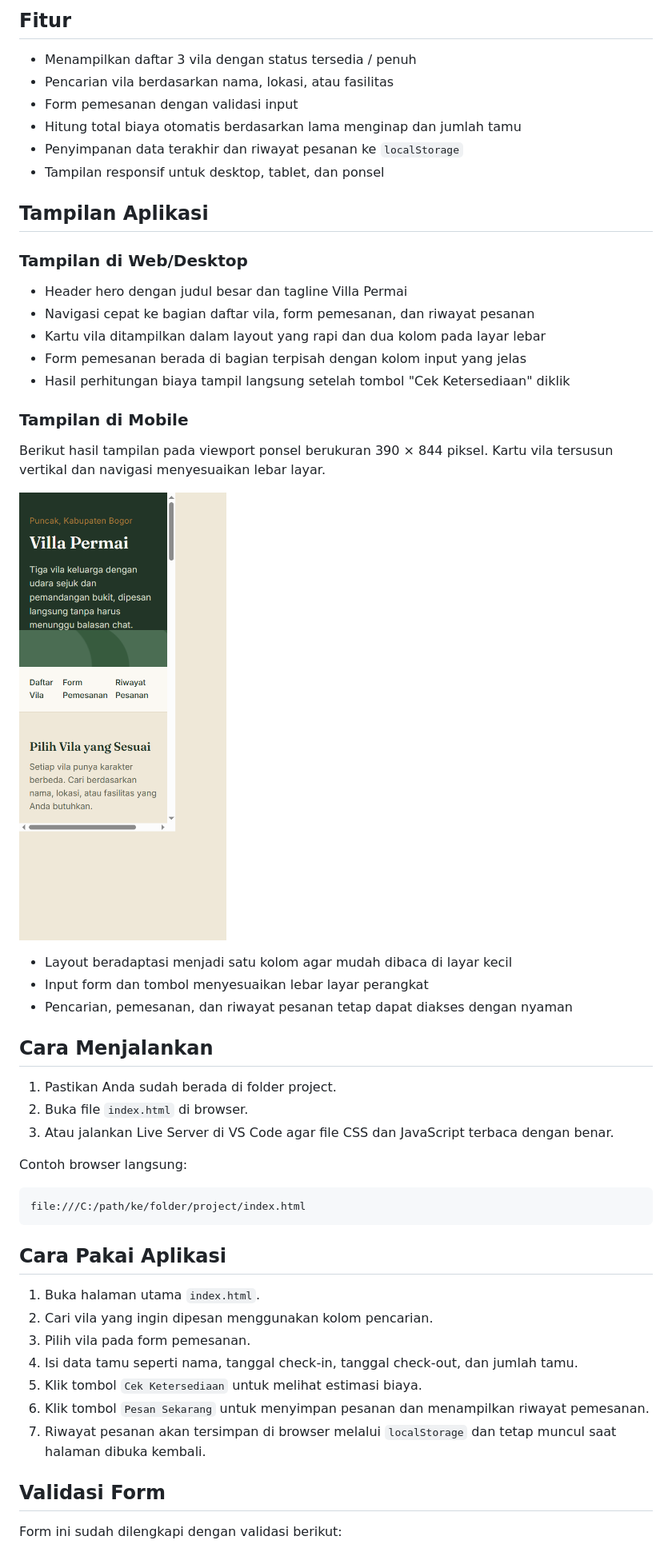
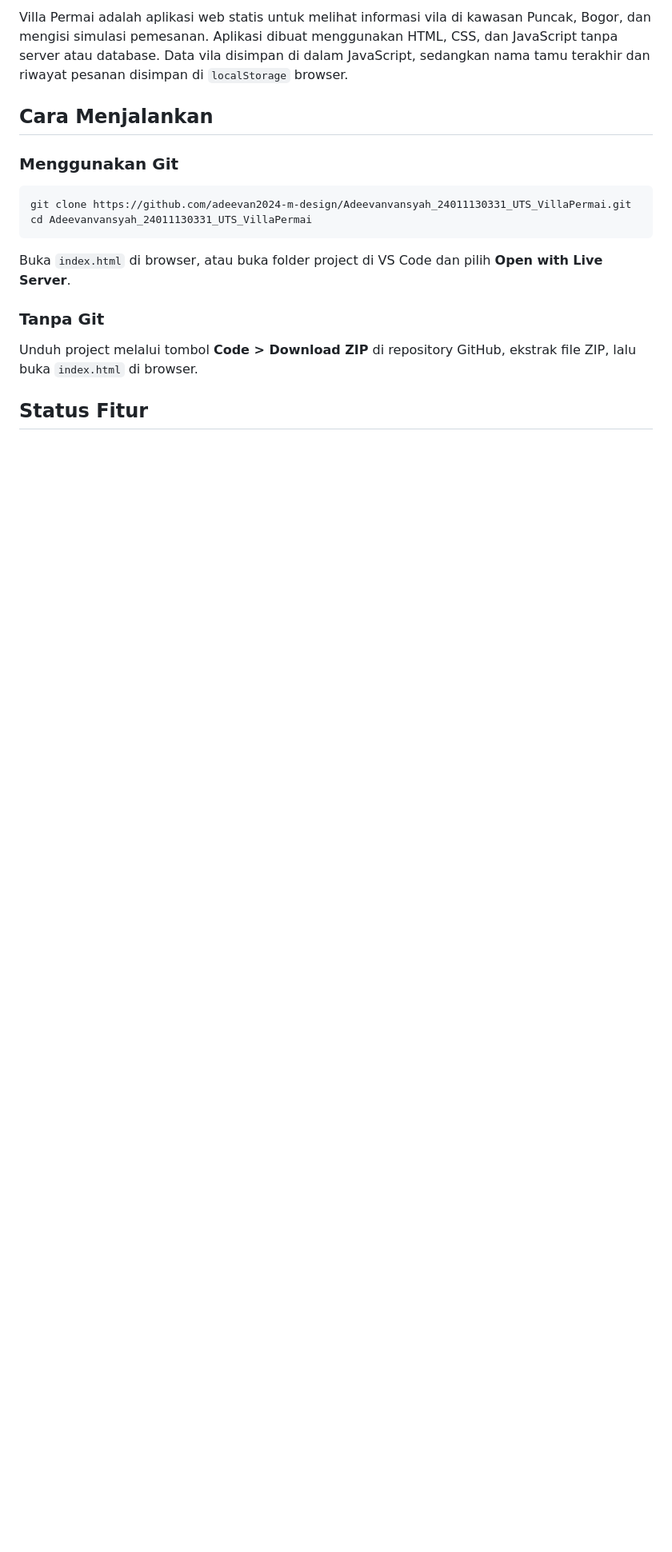
Before and after one commit to adeevan2024-m-design/Adeevanvansyah_24011130331_UTS_VillaPermai, a Markdown page: README.md, the part around one of its changes. Shown at 80% size. GitHub-like rendering; pictures changed too: assets/villa-permai-mobile.png; blank space fills up the shorter version.

````diff
--- a/README.md
+++ b/README.md
@@ -26,55 +12,19 @@ uts-vila-permai/
-## Fitur
-
-- Menampilkan daftar 3 vila dengan status tersedia / penuh
-- Pencarian vila berdasarkan nama, lokasi, atau fasilitas
-- Form pemesanan dengan validasi input
-- Hitung total biaya otomatis berdasarkan lama menginap dan jumlah tamu
-- Penyimpanan data terakhir dan riwayat pesanan ke `localStorage`
-- Tampilan responsif untuk desktop, tablet, dan ponsel
-
-## Tampilan Aplikasi
-
-### Tampilan di Web/Desktop
-
-- Header hero dengan judul besar dan tagline Villa Permai
-- Navigasi cepat ke bagian daftar vila, form pemesanan, dan riwayat pesanan
-- Kartu vila ditampilkan dalam layout yang rapi dan dua kolom pada layar lebar
-- Form pemesanan berada di bagian terpisah dengan kolom input yang jelas
-- Hasil perhitungan biaya tampil langsung setelah tombol "Cek Ketersediaan" diklik
-
-### Tampilan di Mobile
-
-Berikut hasil tampilan pada viewport ponsel berukuran 390 × 844 piksel. Kartu vila tersusun vertikal dan navigasi menyesuaikan lebar layar.
-
-![Tampilan Villa Permai pada layar mobile](assets/villa-permai-mobile.png)
-
-- Layout beradaptasi menjadi satu kolom agar mudah dibaca di layar kecil
-- Input form dan tombol menyesuaikan lebar layar perangkat
-- Pencarian, pemesanan, dan riwayat pesanan tetap dapat diakses dengan nyaman
+Villa Permai adalah aplikasi web statis untuk melihat informasi vila di kawasan Puncak, Bogor, dan mengisi simulasi pemesanan. Aplikasi dibuat menggunakan HTML, CSS, dan JavaScript tanpa server atau database. Data vila disimpan di dalam JavaScript, sedangkan nama tamu terakhir dan riwayat pesanan disimpan di `localStorage` browser.
 
 ## Cara Menjalankan
 
-1. Pastikan Anda sudah berada di folder project.
-2. Buka file `index.html` di browser.
-3. Atau jalankan Live Server di VS Code agar file CSS dan JavaScript terbaca dengan benar.
+### Menggunakan Git
 
-Contoh browser langsung:
-
-```text
-file:///C:/path/ke/folder/project/index.html
+```bash
+git clone https://github.com/adeevan2024-m-design/Adeevanvansyah_24011130331_UTS_VillaPermai.git
+cd Adeevanvansyah_24011130331_UTS_VillaPermai
 ```
 
-## Cara Pakai Aplikasi
+Buka `index.html` di browser, atau buka folder project di VS Code dan pilih **Open with Live Server**.
 
-1. Buka halaman utama `index.html`.
-2. Cari vila yang ingin dipesan menggunakan kolom pencarian.
-3. Pilih vila pada form pemesanan.
-4. Isi data tamu seperti nama, tanggal check-in, tanggal check-out, dan jumlah tamu.
-5. Klik tombol `Cek Ketersediaan` untuk melihat estimasi biaya.
-6. Klik tombol `Pesan Sekarang` untuk menyimpan pesanan dan menampilkan riwayat pemesanan.
-7. Riwayat pesanan akan tersimpan di browser melalui `localStorage` dan tetap muncul saat halaman dibuka kembali.
+### Tanpa Git
 
-## Validasi Form
+Unduh project melalui tombol **Code > Download ZIP** di repository GitHub, ekstrak file ZIP, lalu buka `index.html` di browser.
 
-Form ini sudah dilengkapi dengan validasi berikut:
+## Status Fitur
 
````
Also changed, not shown: other parts of README.md (+42 -56 lines), assets/villa-permai-desktop.png (added).
